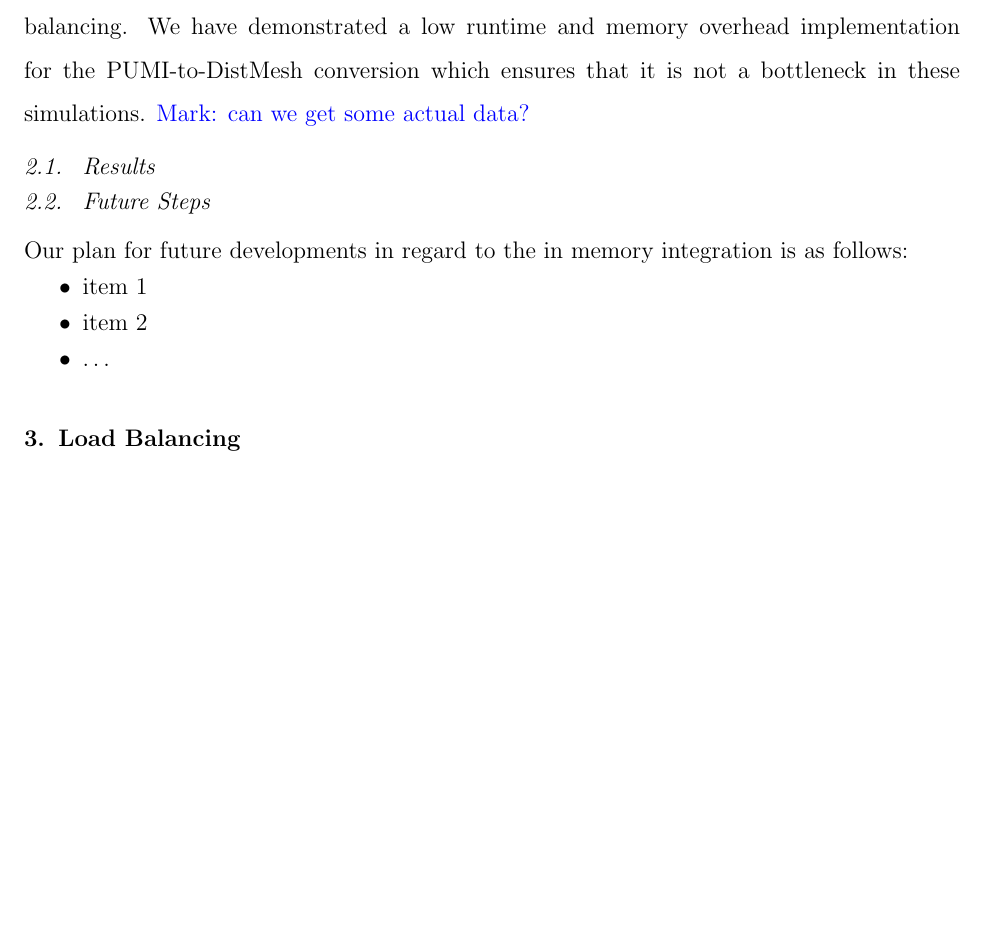
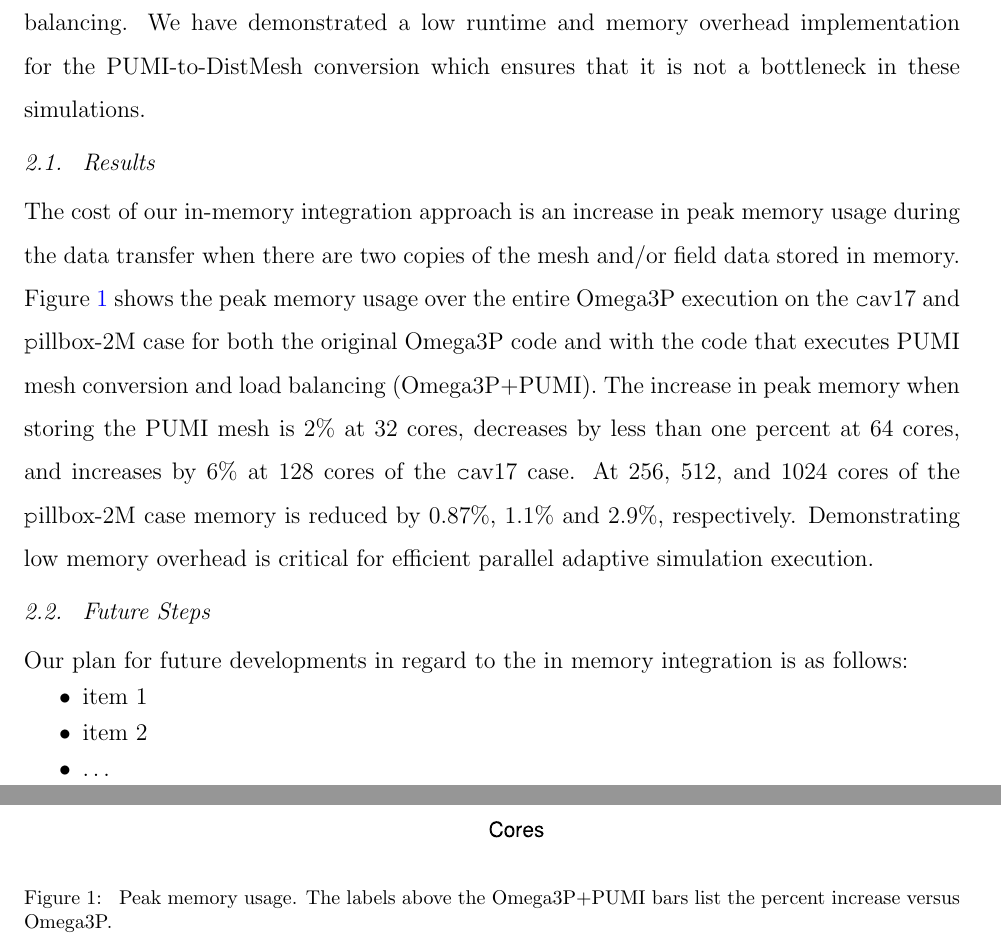
Before and after one commit to SCOREC/pumi-docs, a LaTeX CV (ace3p_progress_report/curve_adapt_report/curve_adapt_report.tex): part of page 2 of 13 before the commit and two parts of pages 2 and 3 of 14 after it, the two joined at a grey line, cut so that both start at the same text, the shorter picture padded with empty space. Compiled offline with pdfLaTeX.

Commit message:
Results for in memory section

```diff
--- a/ace3p_progress_report/curve_adapt_report/curve_adapt_report.tex
+++ b/ace3p_progress_report/curve_adapt_report/curve_adapt_report.tex
@@ -130,6 +130,20 @@ Adaptive simulations call the PUMI-to-DistMesh conversion routine every
 solve-adapt cycle after executing PUMI mesh adaptation and load balancing.
 We have demonstrated a low runtime and memory overhead implementation for the
 PUMI-to-DistMesh conversion which ensures that it is not a bottleneck
-in these simulations. \color{blue} Mark: can we get some actual data?  \color{black}
+in these simulations.
 
 \subsection{\label{in_memory_results} Results}
+The cost of our in-memory integration approach is an increase in peak memory
+usage during the data transfer when there are two copies of the mesh and/or
+field data stored in memory.
+Figure \ref{fig:memusage} shows the peak memory usage over the entire Omega3P
+execution on the {\texttt cav17} and {\texttt pillbox-2M} case for both the
+original Omega3P code and with the code that executes PUMI mesh conversion and
+load balancing (Omega3P+PUMI).
+The increase in peak memory when storing the PUMI mesh is 2\% at 32 cores,
+decreases by less than one percent at 64 cores, and increases by 6\% at 128
+cores of the {\texttt cav17} case.
+At 256, 512, and 1024 cores of the {\texttt pillbox-2M} case memory is reduced by
+0.87\%, 1.1\% and 2.9\%, respectively.
+Demonstrating low memory overhead is critical for efficient parallel adaptive
+simulation execution.
@@ -136,3 +154,7 @@ in these simulations. \color{blue} Mark: can we get some actual data?  \color{bl
+  \includegraphics[width=.9\textwidth]{pillbox2M-peak-mem.eps}
+  \caption{\label{fig:memusage} Peak memory usage. The labels above the Omega3P+PUMI bars
+  list the percent increase versus Omega3P.}
+\end{figure}
 
 \subsection{\label{in_memory_future} Future Steps}
 Our plan for future developments in regard to the in memory integration is as follows:
```
Also changed, not shown: ace3p_progress_report/curve_adapt_report/cav17-peak-mem.eps (added), ace3p_progress_report/curve_adapt_report/pillbox2M-peak-mem.eps (added), ace3p_progress_report/curve_adapt_report/curve_adapt_report.tex (6 more changed lines).
